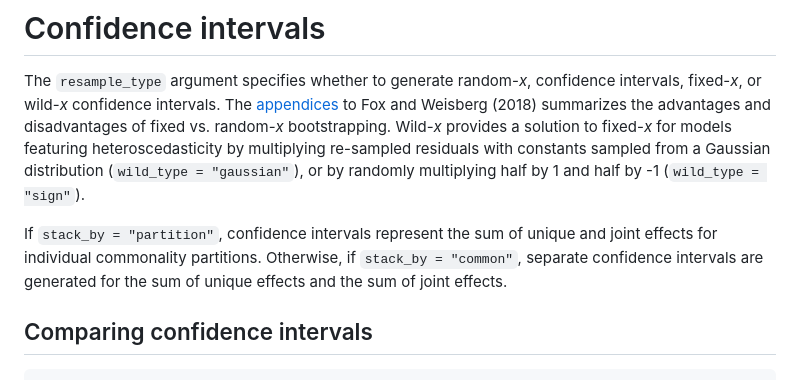
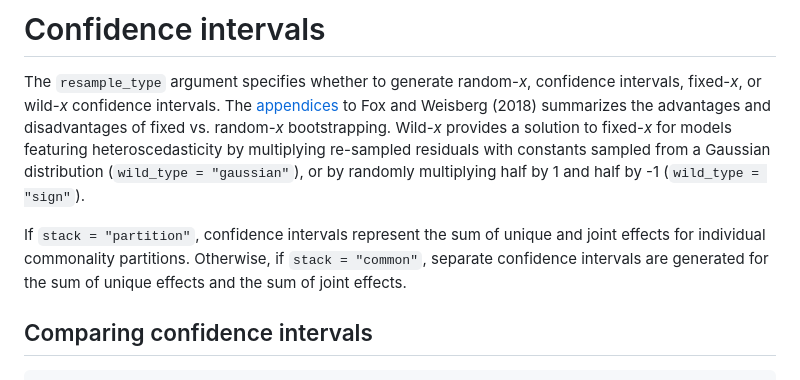
Before and after one commit to cmndrsn/ggcommonality, a Markdown page: README.md, the part around the change. Rendered like a GitHub page.

Commit message:
fix(README): correct outdated argument

```diff
--- a/README.md
+++ b/README.md
@@ -214,9 +214,9 @@ residuals with constants sampled from a Gaussian distribution
 (`wild_type = "gaussian"`), or by randomly multiplying half by 1 and
 half by -1 (`wild_type = "sign"`).
 
-If `stack_by = "partition"`, confidence intervals represent the sum of
+If `stack = "partition"`, confidence intervals represent the sum of
 unique and joint effects for individual commonality partitions.
-Otherwise, if `stack_by = "common"`, separate confidence intervals are
+Otherwise, if `stack = "common"`, separate confidence intervals are
 generated for the sum of unique effects and the sum of joint effects.
 
 ## Comparing confidence intervals
```
